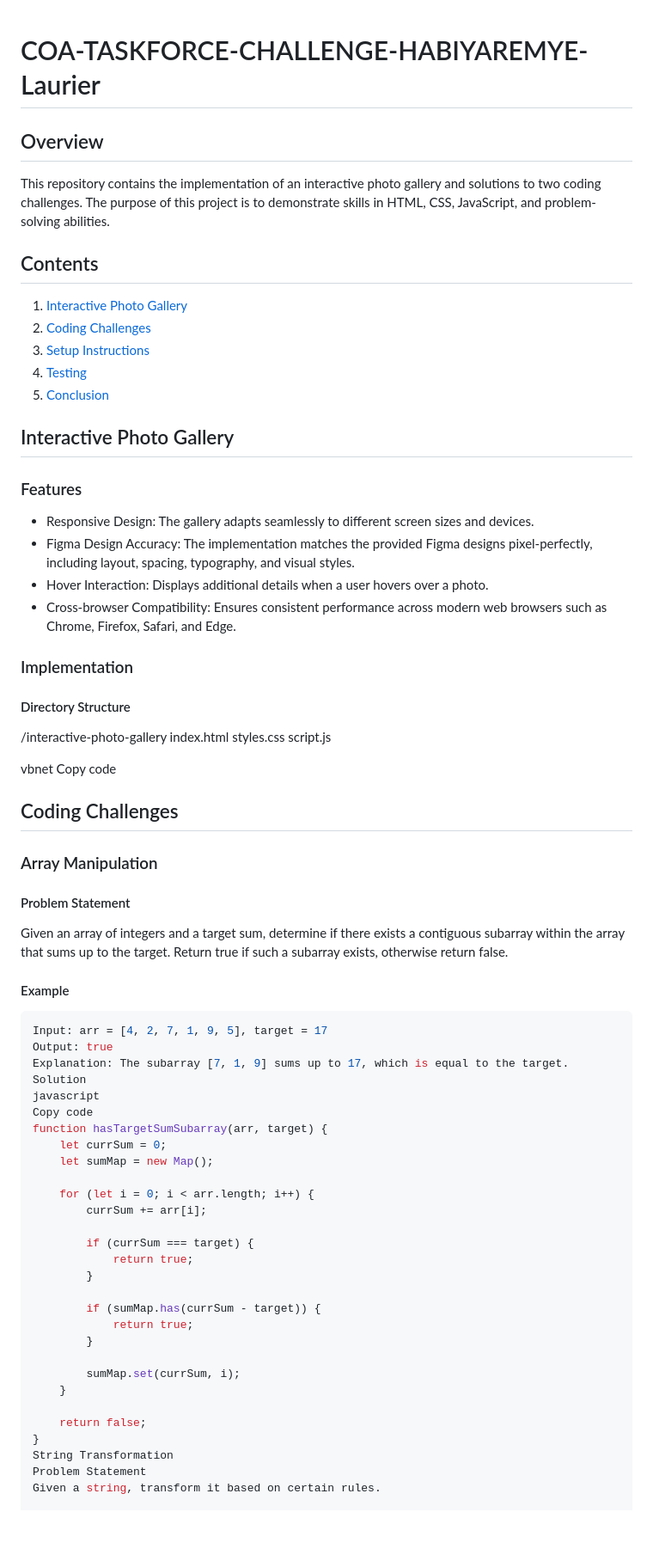
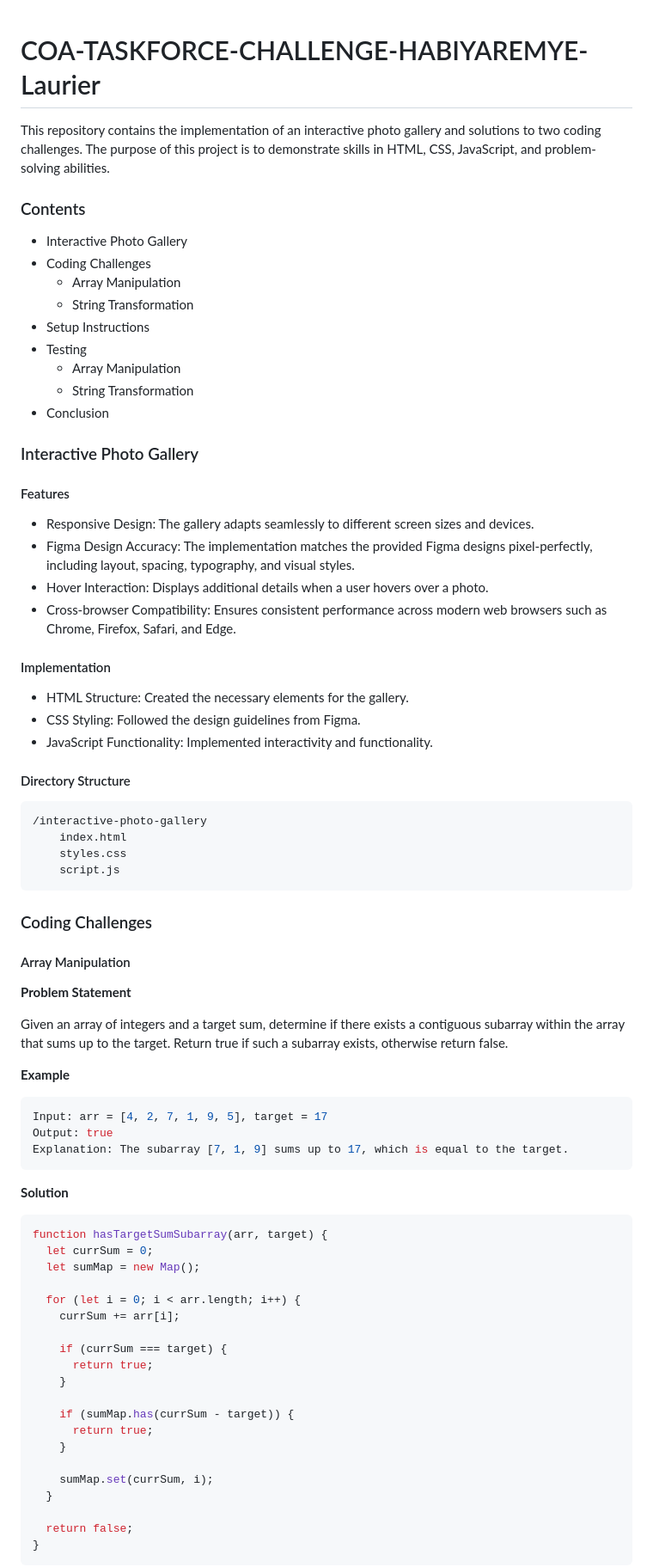
Before and after one commit to McGREENS/COA-TASKFORCE-CHALLENGE-HABIYAREMYE-Laurier, a Markdown page: README.md, the part around one of its changes. Shown at 86% size. Rendered like a GitHub page; blank space fills up the shorter version.

````diff
--- a/README.md
+++ b/README.md
@@ -1,75 +1,83 @@
+
+
 # COA-TASKFORCE-CHALLENGE-HABIYAREMYE-Laurier
-
-## Overview
 
 This repository contains the implementation of an interactive photo gallery and solutions to two coding challenges. The purpose of this project is to demonstrate skills in HTML, CSS, JavaScript, and problem-solving abilities.
 
-## Contents
+### Contents
 
-1. [Interactive Photo Gallery](#interactive-photo-gallery)
-2. [Coding Challenges](#coding-challenges)
-3. [Setup Instructions](#setup-instructions)
-4. [Testing](#testing)
-5. [Conclusion](#conclusion)
+* Interactive Photo Gallery
+* Coding Challenges
+    * Array Manipulation
+    * String Transformation
+* Setup Instructions
+* Testing
+    * Array Manipulation
+    * String Transformation
+* Conclusion
 
-## Interactive Photo Gallery
+### Interactive Photo Gallery
 
-### Features
+#### Features
 
-- Responsive Design: The gallery adapts seamlessly to different screen sizes and devices.
-- Figma Design Accuracy: The implementation matches the provided Figma designs pixel-perfectly, including layout, spacing, typography, and visual styles.
-- Hover Interaction: Displays additional details when a user hovers over a photo.
-- Cross-browser Compatibility: Ensures consistent performance across modern web browsers such as Chrome, Firefox, Safari, and Edge.
+* Responsive Design: The gallery adapts seamlessly to different screen sizes and devices.
+* Figma Design Accuracy: The implementation matches the provided Figma designs pixel-perfectly, including layout, spacing, typography, and visual styles.
+* Hover Interaction: Displays additional details when a user hovers over a photo.
+* Cross-browser Compatibility: Ensures consistent performance across modern web browsers such as Chrome, Firefox, Safari, and Edge.
 
-### Implementation
+#### Implementation
+
+* HTML Structure: Created the necessary elements for the gallery.
+* CSS Styling: Followed the design guidelines from Figma.
+* JavaScript Functionality: Implemented interactivity and functionality.
 
 #### Directory Structure
+
+```
 /interactive-photo-gallery
-index.html
-styles.css
-script.js
+    index.html
+    styles.css
+    script.js
+```
 
-vbnet
-Copy code
+### Coding Challenges
 
-## Coding Challenges
+#### Array Manipulation
 
-### Array Manipulation
-
-#### Problem Statement
+**Problem Statement**
 
 Given an array of integers and a target sum, determine if there exists a contiguous subarray within the array that sums up to the target. Return true if such a subarray exists, otherwise return false.
 
-#### Example
+**Example**
 
 ```javascript
 Input: arr = [4, 2, 7, 1, 9, 5], target = 17
 Output: true
 Explanation: The subarray [7, 1, 9] sums up to 17, which is equal to the target.
-Solution
-javascript
-Copy code
+```
+
+**Solution**
+
+```javascript
 function hasTargetSumSubarray(arr, target) {
-    let currSum = 0;
-    let sumMap = new Map();
+  let currSum = 0;
+  let sumMap = new Map();
 
-    for (let i = 0; i < arr.length; i++) {
-        currSum += arr[i];
+  for (let i = 0; i < arr.length; i++) {
+    currSum += arr[i];
 
-        if (currSum === target) {
-            return true;
-        }
-
-        if (sumMap.has(currSum - target)) {
-            return true;
-        }
-
-        sumMap.set(currSum, i);
+    if (currSum === target) {
+      return true;
     }
 
-    return false;
+    if (sumMap.has(currSum - target)) {
+      return true;
+    }
+
+    sumMap.set(currSum, i);
+  }
+
+  return false;
 }
-String Transformation
-Problem Statement
-Given a string, transform it based on certain rules.
+```
 
````
Also changed, not shown: other parts of README.md (+49 -38 lines).
